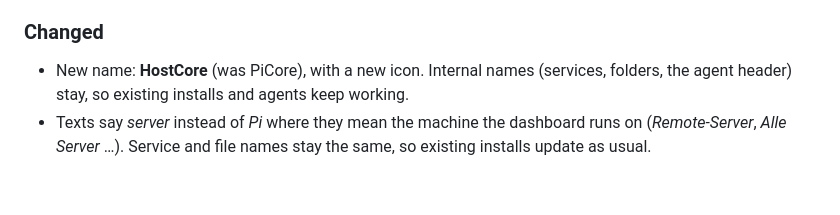
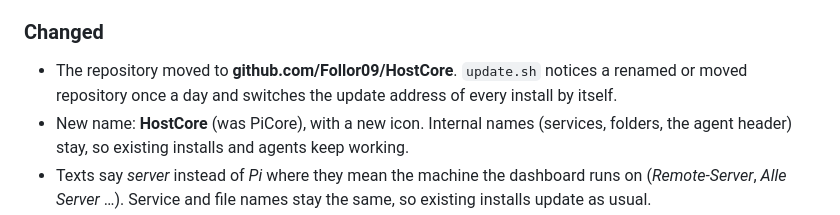
Before and after one commit to Follor09/HostCore, a Markdown page: CHANGELOG.md, the part around the change. Drawn GitHub-style; blank space fills up the shorter version.

Commit message:
Changelog: repository moved to github.com/Follor09/HostCore, installs follow automatically
Co-Authored-By: Claude Opus 5.5 <noreply@anthropic.com>

```diff
--- a/CHANGELOG.md
+++ b/CHANGELOG.md
@@ -11,6 +11,7 @@ Releases are tags `vX.Y.Z`; installs on the stable update channel only follow th
 - **Agent on any Debian/Ubuntu host:** `install.sh` installs missing base packages on fresh VMs and cloud images and checks the Python version; `--from <ip>` / `./agent.sh allow` lets the agent accept only the main dashboard's address (on top of the token) and opens port 8000 in an active ufw; the remote list shows OS, kind (Raspberry Pi, VM, server) and architecture.
 
 ### Changed
+- The repository moved to **github.com/Follor09/HostCore**. `update.sh` notices a renamed or moved repository once a day and switches the update address of every install by itself.
 - New name: **HostCore** (was PiCore), with a new icon. Internal names (services, folders, the agent header) stay, so existing installs and agents keep working.
 - Texts say *server* instead of *Pi* where they mean the machine the dashboard runs on (*Remote-Server*, *Alle Server* …). Service and file names stay the same, so existing installs update as usual.
 
```
